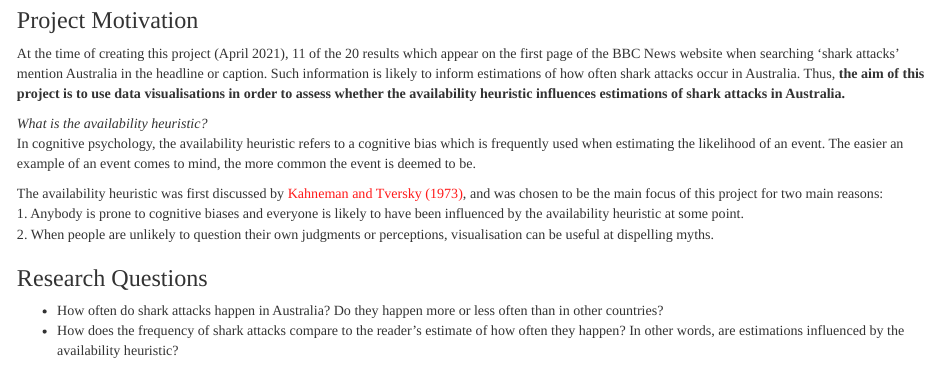
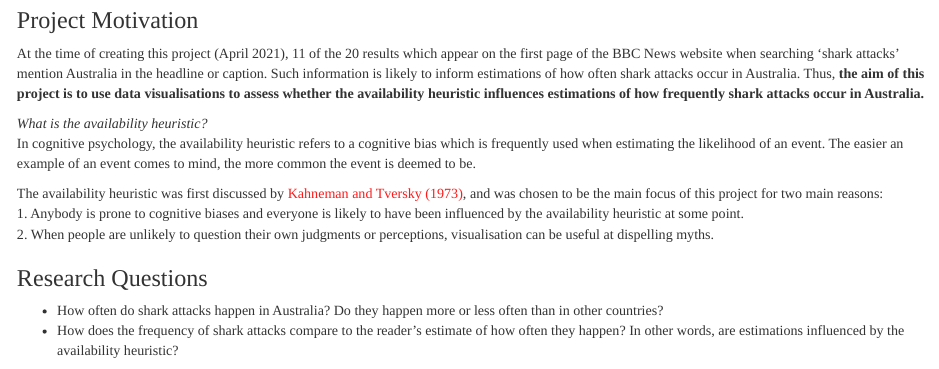
Before and after one commit to maisiehall/psy6422_data_project, an R Markdown document (index.Rmd): the page in a window 1100 px wide, from 380 px down. Rendered offline with R 4.5, knitr and Pandoc, with nearby package versions; some code elsewhere in the file could not run offline.

Commit message:
Final written edits

````diff
--- a/index.Rmd
+++ b/index.Rmd
@@ -29,7 +29,7 @@ knitr::include_graphics(here("images", "never_swim_again.jpeg"))
 ```
 
 ### Project Motivation
-At the time of creating this project (April 2021), 11 of the 20 results which appear on the first page of the BBC News website when searching ‘shark attacks’ mention Australia in the headline or caption. Such information is likely to inform estimations of how often shark attacks occur in Australia. Thus, **the aim of this project is to use data visualisations in order to assess whether the availability heuristic influences estimations of shark attacks in Australia.**
+At the time of creating this project (April 2021), 11 of the 20 results which appear on the first page of the BBC News website when searching ‘shark attacks’ mention Australia in the headline or caption. Such information is likely to inform estimations of how often shark attacks occur in Australia. Thus, **the aim of this project is to use data visualisations to assess whether the availability heuristic influences estimations of how frequently shark attacks occur in Australia.**
 
 *What is the availability heuristic?*
 In cognitive psychology, the availability heuristic refers to a cognitive bias which is frequently used when estimating the likelihood of an event. The easier an example of an event comes to mind, the more common the event is deemed to be.
````
